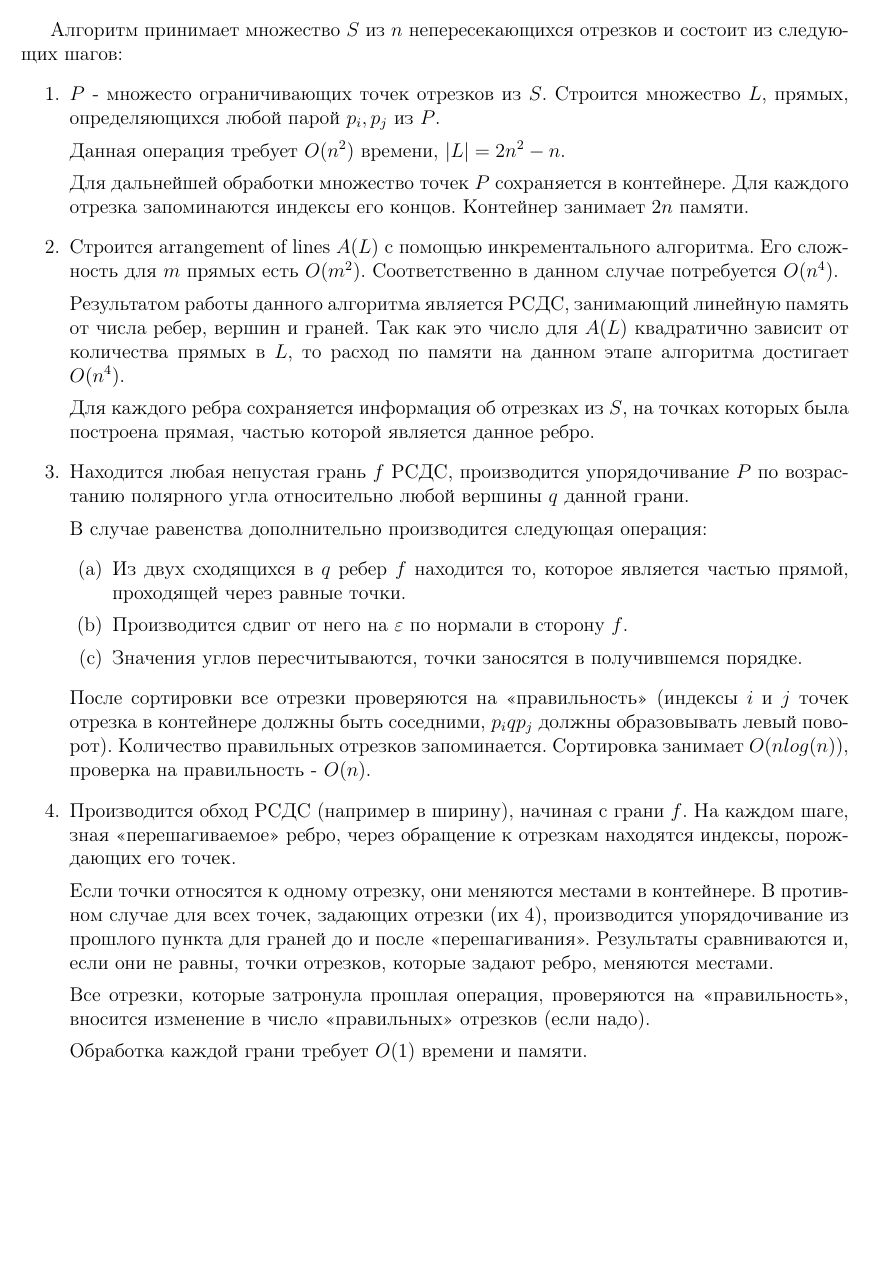
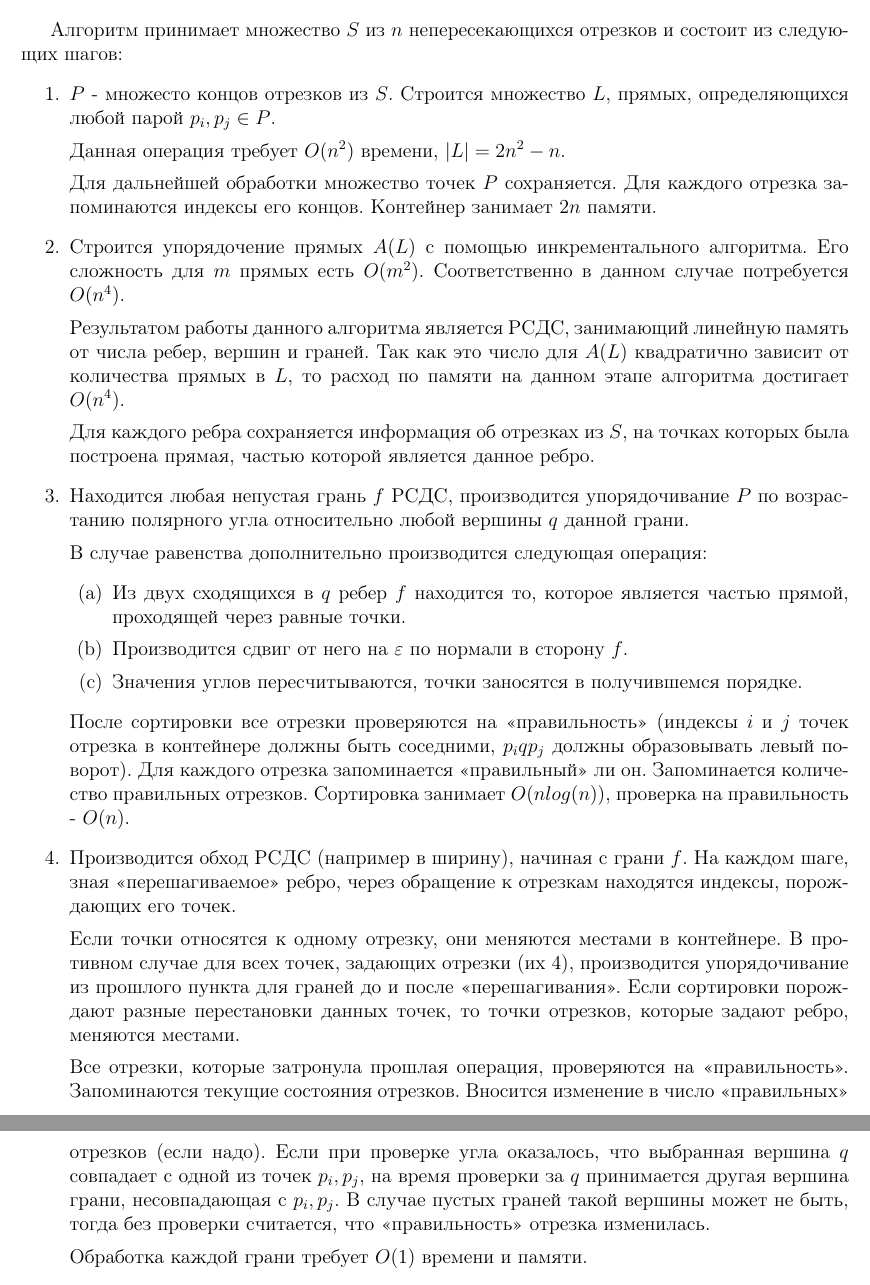
Before and after one commit to kirillkuks/SegmentsVisibility, a LaTeX document (n4_algorithm/n4_alg.tex): part of page 1 of 2 before the commit and two parts of pages 1 and 2 of 2 after it, the two joined at a grey line, cut so that both start at the same text, the shorter picture padded with empty space. Compiled offline with pdfLaTeX.

Commit message:
fix some inaccuracies in alg

```diff
--- a/n4_algorithm/n4_alg.tex
+++ b/n4_algorithm/n4_alg.tex
@@ -11,15 +11,15 @@
 Алгоритм принимает множество $S$ из $n$ непересекающихся отрезков и
 состоит из следующих шагов:
 \begin{enumerate}
-      \item $P$ - множесто ограничивающих точек отрезков из $S$.
-            Строится множество $L$, прямых, определяющихся любой парой $p_i, p_j$ из $P$.
+      \item $P$ - множесто концов отрезков из $S$.
+            Строится множество $L$, прямых, определяющихся любой парой $p_i, p_j \in P$.
             \par
             Данная операция требует $O(n^2)$ времени, $|L| = 2n^2-n$.
             \par
-            Для дальнейшей обработки множество точек $P$ сохраняется в контейнере.
+            Для дальнейшей обработки множество точек $P$ сохраняется.
             Для каждого отрезка запоминаются индексы его концов.
             Контейнер занимает $2n$ памяти.
-      \item Строится arrangement of lines $A(L)$ с помощью
+      \item Строится упорядочение прямых $A(L)$ с помощью
             инкрементального алгоритма. Его сложность для $m$ прямых
             есть $O(m^2)$. Соответственно в данном случае потребуется
             $O(n^4)$.
@@ -47,7 +47,8 @@
             После сортировки все отрезки проверяются на <<правильность>>
             (индексы $i$ и $j$ точек отрезка в контейнере должны быть соседними,
             $p_i q p_j$ должны образовывать левый поворот).
-            Количество правильных отрезков запоминается. Сортировка занимает
+            Для каждого отрезка запоминается <<правильный>> ли он.
+            Запоминается количество правильных отрезков. Сортировка занимает
             $O(nlog(n))$, проверка на правильность - $O(n)$.
       \item Производится обход РСДС (например в ширину), начиная с грани $f$.
             На каждом шаге, зная <<перешагиваемое>> ребро,
@@ -56,12 +57,17 @@
             Если точки относятся к одному отрезку, они меняются местами в контейнере.
             В противном случае для всех точек, задающих отрезки (их 4), производится
             упорядочивание из прошлого пункта для граней до и после <<перешагивания>>.
-            Результаты сравниваются и, если они не равны, точки отрезков,
-            которые задают ребро, меняются местами.
+            Если сортировки порождают разные перестановки данных точек, то точки
+            отрезков, которые задают ребро, меняются местами.
             \par
             Все отрезки, которые затронула прошлая операция, проверяются на
-            <<правильность>>, вносится изменение в число <<правильных>> отрезков
-            (если надо).
+            <<правильность>>. Запоминаются текущие состояния отрезков.
+            Вносится изменение в число <<правильных>> отрезков (если надо).
+            Если при проверке угла оказалось, что выбранная вершина $q$
+            совпадает с одной из точек $p_i, p_j$, на время проверки за $q$ принимается
+            другая вершина грани, несовпадающая с $p_i, p_j$. В случае пустых граней
+            такой вершины может не быть, тогда без проверки считается, что
+            <<правильность>> отрезка изменилась.
             \par
             Обработка каждой грани требует $O(1)$ времени и памяти.
       \item Обход продолжается до тех пор пока не найдется \textsl{непустая}
```
Also changed, not shown: n4_algorithm/n4_alg.pdf, 1 other file.
